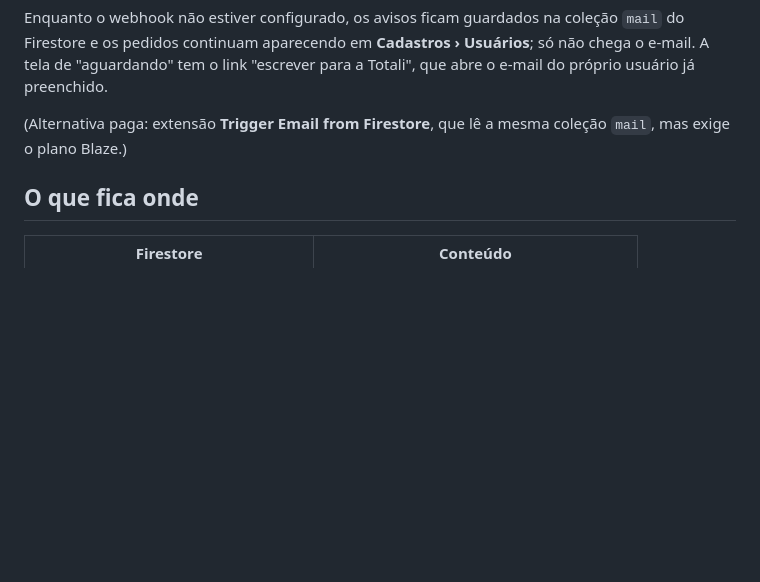
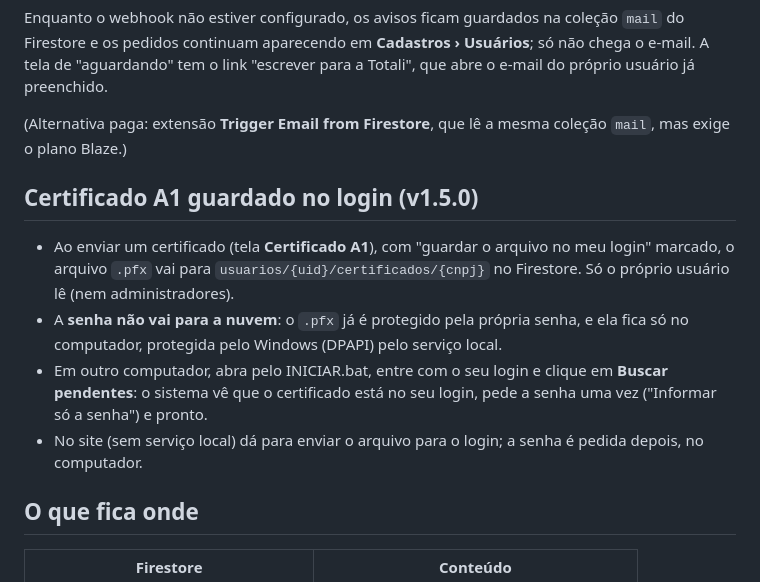
Before and after one commit to totalicontabilidade/totali-antecipa, a Markdown page: docs/FIREBASE.md, the part around the change. Drawn GitHub-style; blank space fills up the shorter version.

Commit message:
docs: certificado no login (FIREBASE.md v1.5.0)

```diff
--- a/docs/FIREBASE.md
+++ b/docs/FIREBASE.md
@@ -59,6 +59,16 @@ os pedidos continuam aparecendo em **Cadastros › Usuários**; só não chega o
 
 (Alternativa paga: extensão **Trigger Email from Firestore**, que lê a mesma coleção `mail`, mas exige o plano Blaze.)
 
+## Certificado A1 guardado no login (v1.5.0)
+
+- Ao enviar um certificado (tela **Certificado A1**), com "guardar o arquivo no meu login" marcado, o arquivo `.pfx`
+  vai para `usuarios/{uid}/certificados/{cnpj}` no Firestore. Só o próprio usuário lê (nem administradores).
+- A **senha não vai para a nuvem**: o `.pfx` já é protegido pela própria senha, e ela fica só no computador,
+  protegida pelo Windows (DPAPI) pelo serviço local.
+- Em outro computador, abra pelo INICIAR.bat, entre com o seu login e clique em **Buscar pendentes**: o sistema
+  vê que o certificado está no seu login, pede a senha uma vez ("Informar só a senha") e pronto.
+- No site (sem serviço local) dá para enviar o arquivo para o login; a senha é pedida depois, no computador.
+
 ## O que fica onde
 
 | Firestore                                   | Conteúdo                                                   |
```
